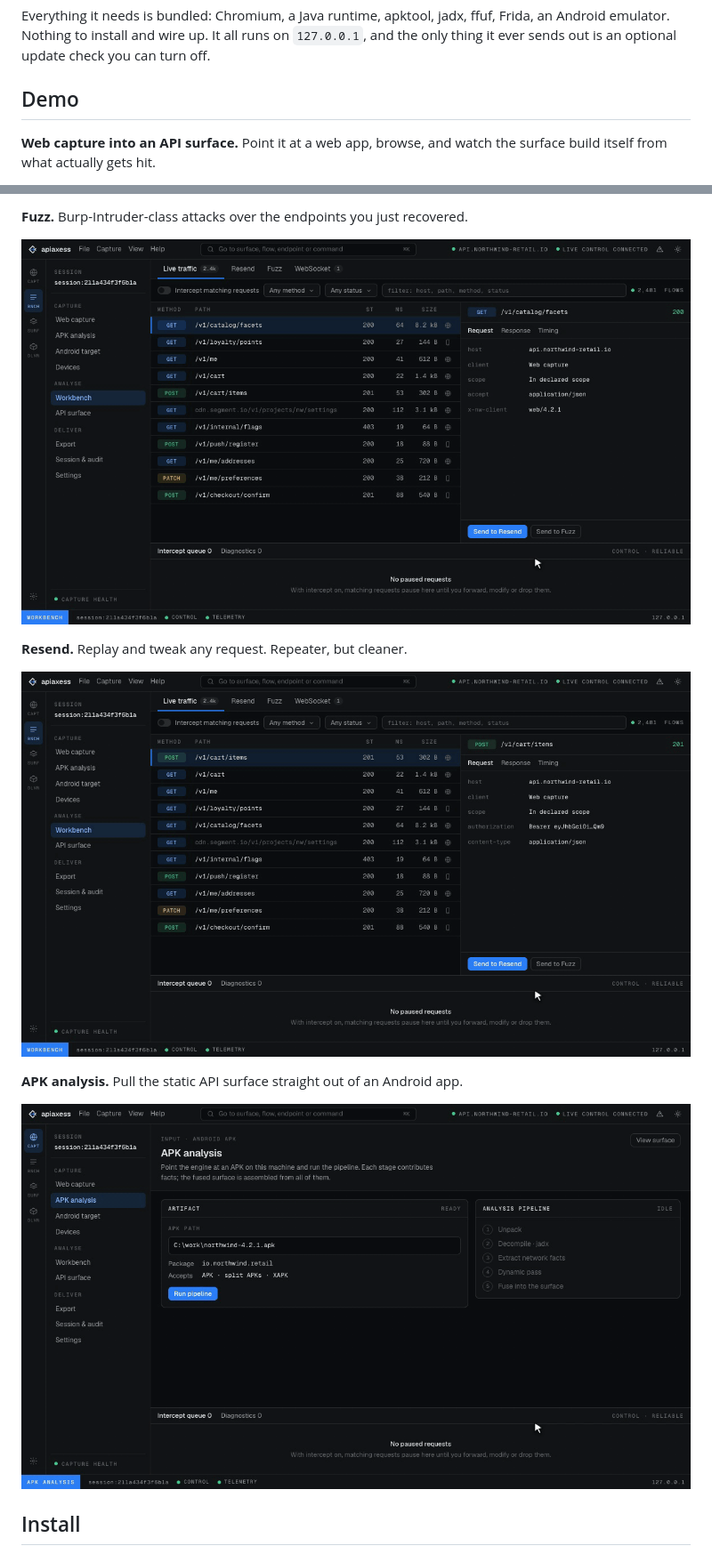
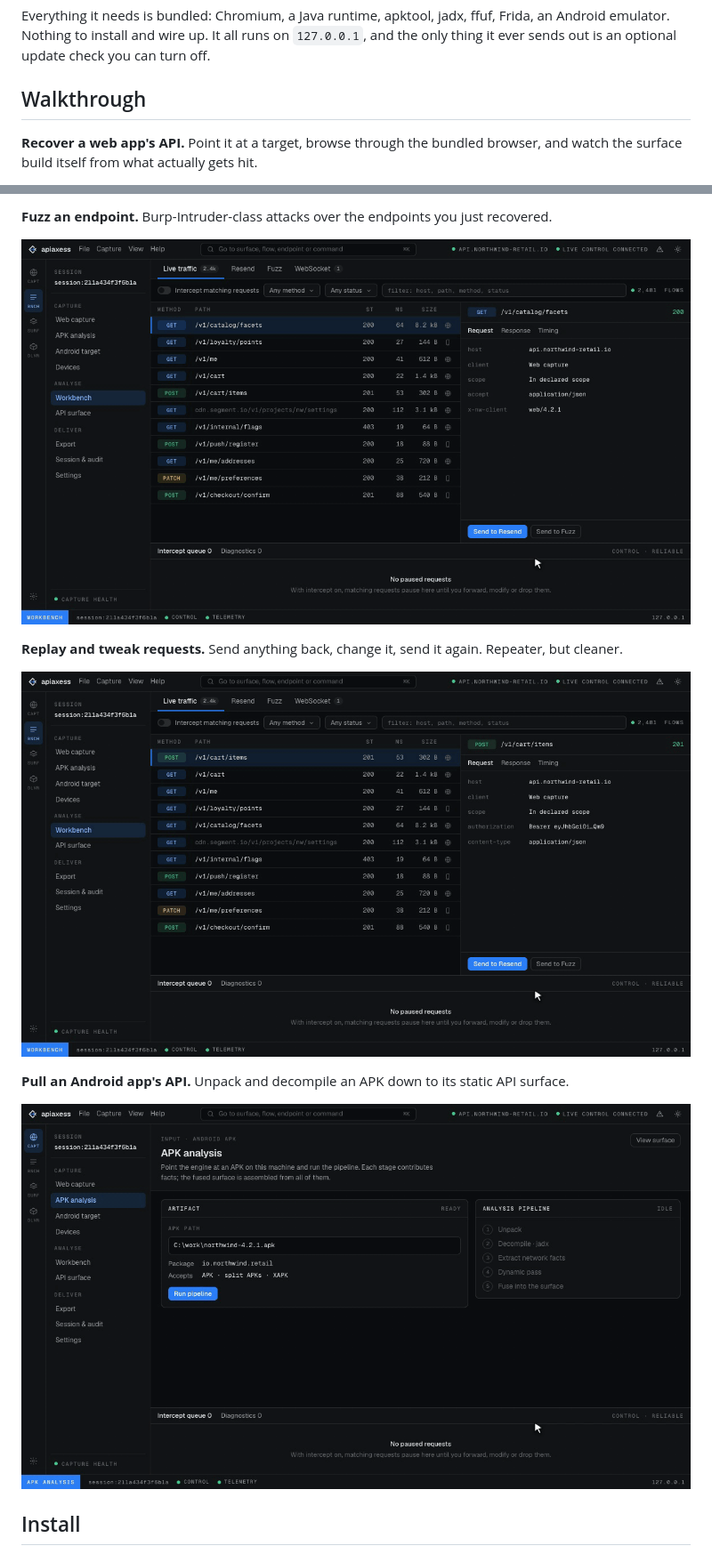
Before and after one commit to KatrielMoses/apiaxess, a Markdown page: README.md, 2 parts joined by grey strips. Shown at 89% size. Rendered like a GitHub page.

Commit message:
Rename Demo section to Walkthrough with clearer step names

```diff
--- a/README.md
+++ b/README.md
@@ -37,8 +37,8 @@ Everything it needs is bundled: Chromium, a Java runtime, apktool, jadx, ffuf, F
 Nothing to install and wire up. It all runs on `127.0.0.1`, and the only thing it ever sends out is an
 optional update check you can turn off.
 
-## Demo
+## Walkthrough
 
-**Web capture into an API surface.** Point it at a web app, browse, and watch the surface build itself
-from what actually gets hit.
+**Recover a web app's API.** Point it at a target, browse through the bundled browser, and watch the
+surface build itself from what actually gets hit.
 
@@ -46,3 +46,3 @@ from what actually gets hit.
 
-**Fuzz.** Burp-Intruder-class attacks over the endpoints you just recovered.
+**Fuzz an endpoint.** Burp-Intruder-class attacks over the endpoints you just recovered.
 
@@ -50,3 +50,3 @@ from what actually gets hit.
 
-**Resend.** Replay and tweak any request. Repeater, but cleaner.
+**Replay and tweak requests.** Send anything back, change it, send it again. Repeater, but cleaner.
 
@@ -54,3 +54,3 @@ from what actually gets hit.
 
-**APK analysis.** Pull the static API surface straight out of an Android app.
+**Pull an Android app's API.** Unpack and decompile an APK down to its static API surface.
 
```
Also changed, not shown: other parts of README.md (+4 -4 lines).
